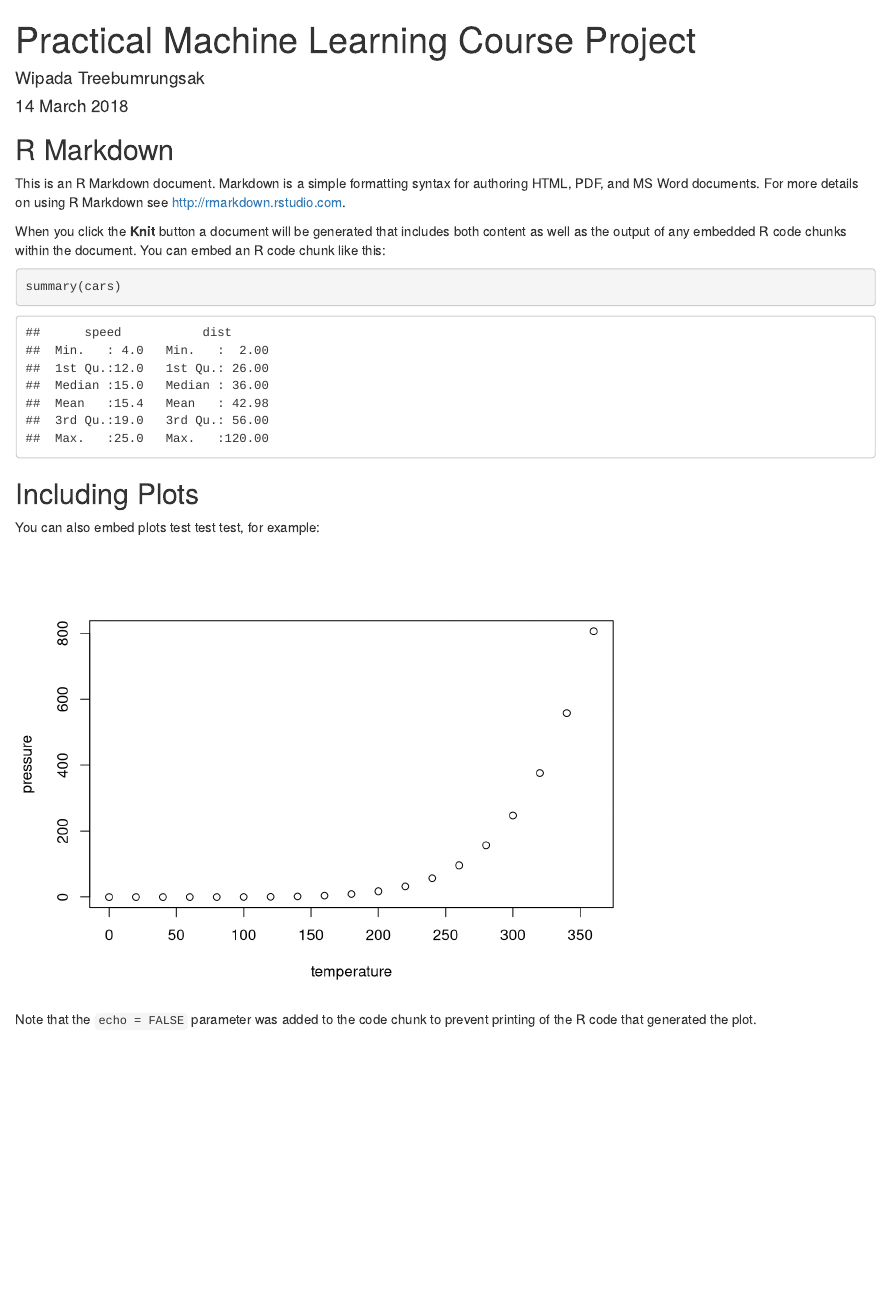
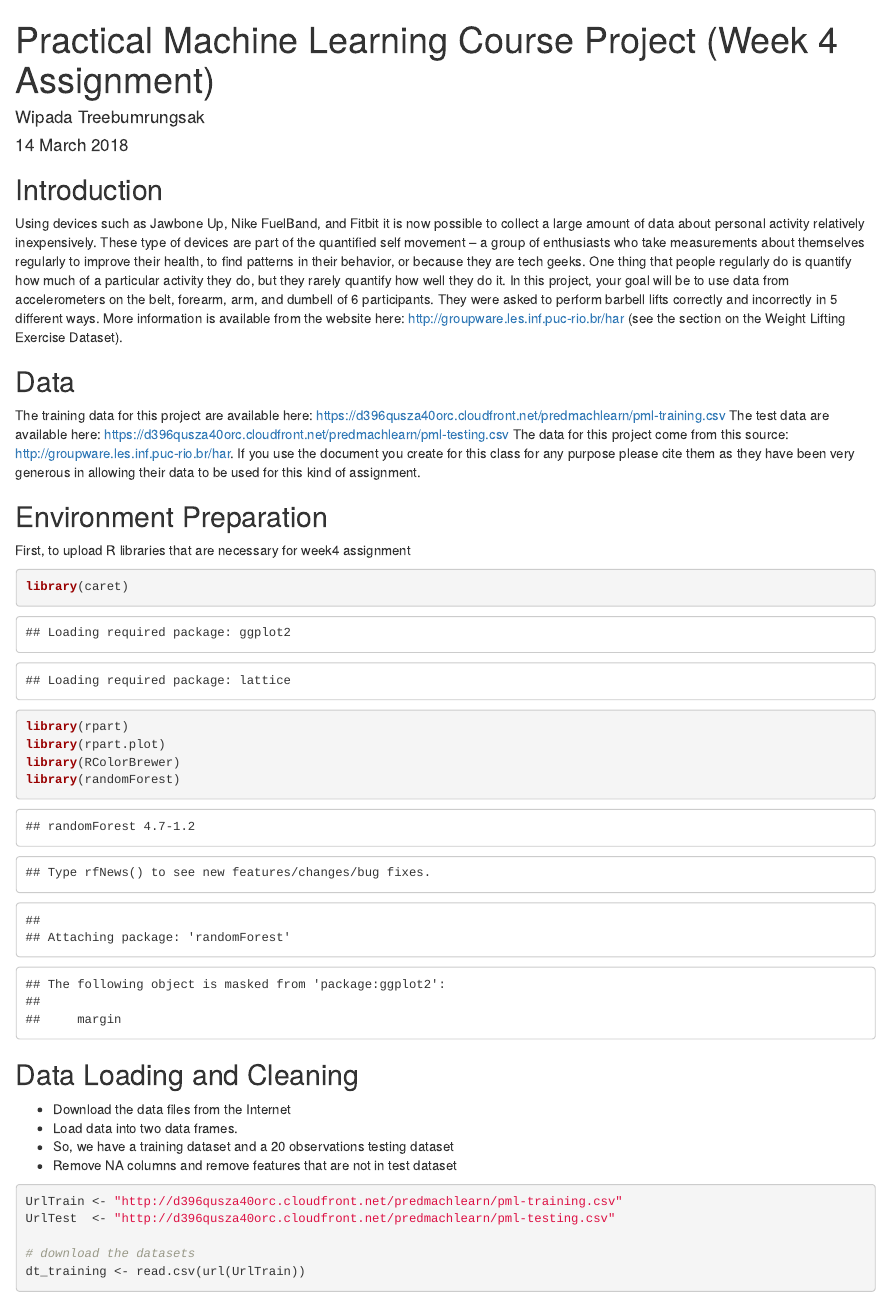
Before and after one commit to wipadatr/practicalmachinelearning, an R Markdown document (index.Rmd): the page in a window 1100 px wide, from its top. Rendered offline with R 4.5, knitr and Pandoc, with nearby package versions; some code elsewhere in the file could not run offline.

Commit message:
Add files via upload

````diff
--- a/index.Rmd
+++ b/index.Rmd
@@ -1,5 +1,5 @@
 ---
-title: "Practical Machine Learning Course Project"
+title: "Practical Machine Learning Course Project (Week 4 Assignment)"
 author: "Wipada Treebumrungsak"
 date: "14 March 2018"
 output: html_document
@@ -9,19 +9,40 @@ output: html_document
 knitr::opts_chunk$set(echo = TRUE)
 ```
 
-## R Markdown
+## Introduction
 
-This is an R Markdown document. Markdown is a simple formatting syntax for authoring HTML, PDF, and MS Word documents. For more details on using R Markdown see <http://rmarkdown.rstudio.com>.
+Using devices such as Jawbone Up, Nike FuelBand, and Fitbit it is now possible to collect a large amount of data about personal activity relatively inexpensively. These type of devices are part of the quantified self movement – a group of enthusiasts who take measurements about themselves regularly to improve their health, to find patterns in their behavior, or because they are tech geeks. One thing that people regularly do is quantify how much of a particular activity they do, but they rarely quantify how well they do it. In this project, your goal will be to use data from accelerometers on the belt, forearm, arm, and dumbell of 6 participants. They were asked to perform barbell lifts correctly and incorrectly in 5 different ways. More information is available from the website here: http://groupware.les.inf.puc-rio.br/har (see the section on the Weight Lifting Exercise Dataset).
 
-When you click the **Knit** button a document will be generated that includes both content as well as the output of any embedded R code chunks within the document. You can embed an R code chunk like this:
+## Data
 
-```{r cars}
-summary(cars)
+The training data for this project are available here:
+https://d396qusza40orc.cloudfront.net/predmachlearn/pml-training.csv
+The test data are available here:
+https://d396qusza40orc.cloudfront.net/predmachlearn/pml-testing.csv
+The data for this project come from this source: http://groupware.les.inf.puc-rio.br/har. If you use the document you create for this class for any purpose please cite them as they have been very generous in allowing their data to be used for this kind of assignment.
+
+## Environment Preparation
+First, to upload R libraries that are necessary for week4 assignment
+
+```{r environment}
+library(caret)
+library(rpart)
+library(rpart.plot)
+library(RColorBrewer)
+library(randomForest)
+
 ```
 
-## Including Plots
+## Data Loading and Cleaning
 
-You can also embed plots test test test, for example:
+- Download the data files from the Internet
+- Load data into two data frames.
+- So, we have a training dataset and a 20 observations testing dataset
+- Remove NA columns and remove features that are not in test dataset
 
-```{r pressure, echo=FALSE}
-plot(pressure)
+```{r dataprep}
+UrlTrain <- "http://d396qusza40orc.cloudfront.net/predmachlearn/pml-training.csv"
+UrlTest  <- "http://d396qusza40orc.cloudfront.net/predmachlearn/pml-testing.csv"
+
+# download the datasets
+dt_training <- read.csv(url(UrlTrain))
@@ -28,3 +60,2 @@ plot(pressure)
 ```
 
-Note that the `echo = FALSE` parameter was added to the code chunk to prevent printing of the R code that generated the plot.
````
Also changed, not shown: index.html, index.Rmd (49 more changed lines).
